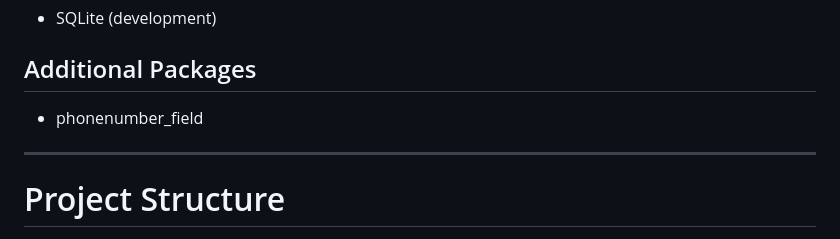
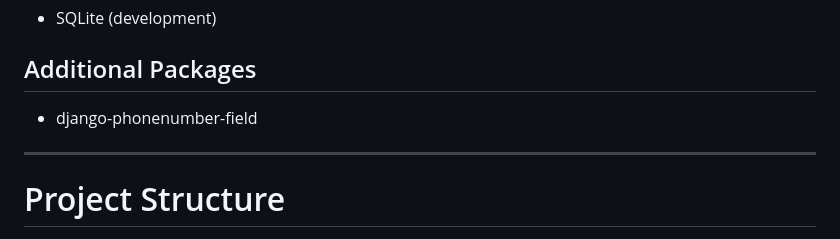
Before and after one commit to ms228823/CS50W-Capstone, a Markdown page: README.md, the part around the change. GitHub-like rendering.

Commit message:
Update package name from phonenumber_field to django-phonenumber-field

```diff
--- a/README.md
+++ b/README.md
@@ -175,7 +175,7 @@ Printing is handled using `window.print()`.
 - SQLite (development)
 
 ## Additional Packages
-- phonenumber_field
+- django-phonenumber-field
 
 ---
 
```
